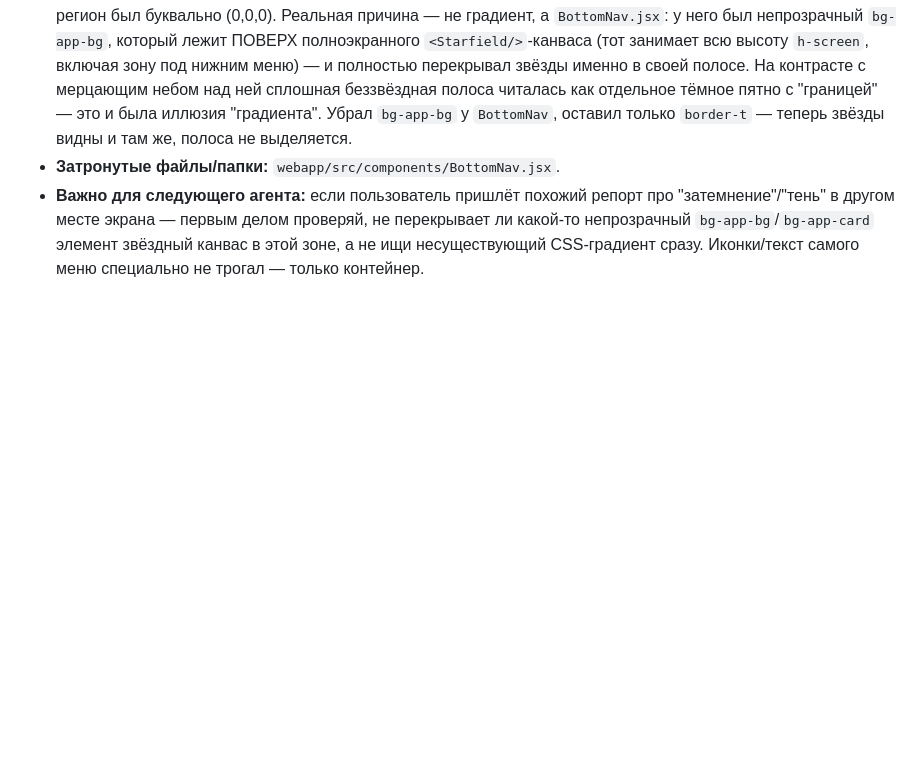
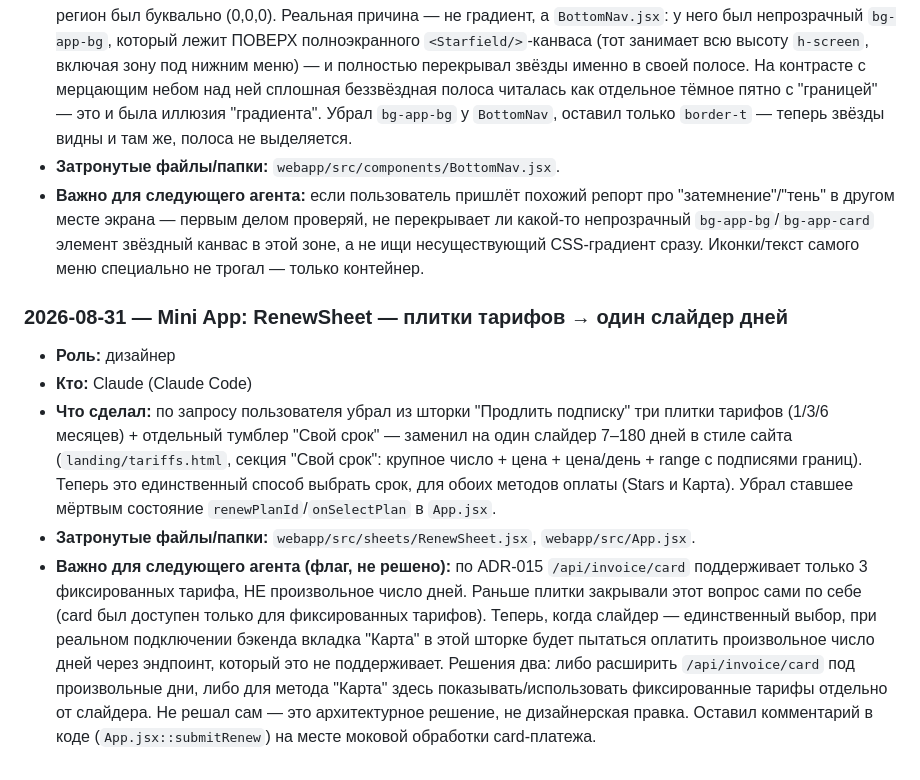
Before and after one commit to maratfaiz/starvpn, a Markdown page: AGENTS/Agents_history.md, the part around the change. Rendered like a GitHub page; blank space fills up the shorter version.

Commit message:
docs(agents): flag the RenewSheet slider vs. card-invoice fixed-tier conflict
Co-Authored-By: Claude Sonnet 5 <noreply@anthropic.com>
Claude-Session: https://claude.ai/code/session_01XViiSsDxR5orTRWFZjPtZp

```diff
--- a/AGENTS/Agents_history.md
+++ b/AGENTS/Agents_history.md
@@ -1737,3 +1737,29 @@
  проверяй, не перекрывает ли какой-то непрозрачный `bg-app-bg`/`bg-app-card`
  элемент звёздный канвас в этой зоне, а не ищи несуществующий CSS-градиент
  сразу. Иконки/текст самого меню специально не трогал — только контейнер.
+
+### 2026-08-31 — Mini App: RenewSheet — плитки тарифов → один слайдер дней
+
+- **Роль:** дизайнер
+- **Кто:** Claude (Claude Code)
+- **Что сделал:** по запросу пользователя убрал из шторки "Продлить
+ подписку" три плитки тарифов (1/3/6 месяцев) + отдельный тумблер "Свой
+ срок" — заменил на один слайдер 7–180 дней в стиле сайта
+ (`landing/tariffs.html`, секция "Свой срок": крупное число + цена +
+ цена/день + range с подписями границ). Теперь это единственный способ
+ выбрать срок, для обоих методов оплаты (Stars и Карта). Убрал ставшее
+ мёртвым состояние `renewPlanId`/`onSelectPlan` в `App.jsx`.
+- **Затронутые файлы/папки:** `webapp/src/sheets/RenewSheet.jsx`,
+ `webapp/src/App.jsx`.
+- **Важно для следующего агента (флаг, не решено):** по ADR-015
+ `/api/invoice/card` поддерживает только 3 фиксированных тарифа, НЕ
+ произвольное число дней. Раньше плитки закрывали этот вопрос сами по
+ себе (card был доступен только для фиксированных тарифов). Теперь,
+ когда слайдер — единственный выбор, при реальном подключении бэкенда
+ вкладка "Карта" в этой шторке будет пытаться оплатить произвольное
+ число дней через эндпоинт, который это не поддерживает. Решения два:
+ либо расширить `/api/invoice/card` под произвольные дни, либо для
+ метода "Карта" здесь показывать/использовать фиксированные тарифы
+ отдельно от слайдера. Не решал сам — это архитектурное решение, не
+ дизайнерская правка. Оставил комментарий в коде (`App.jsx::submitRenew`)
+ на месте моковой обработки card-платежа.
```
